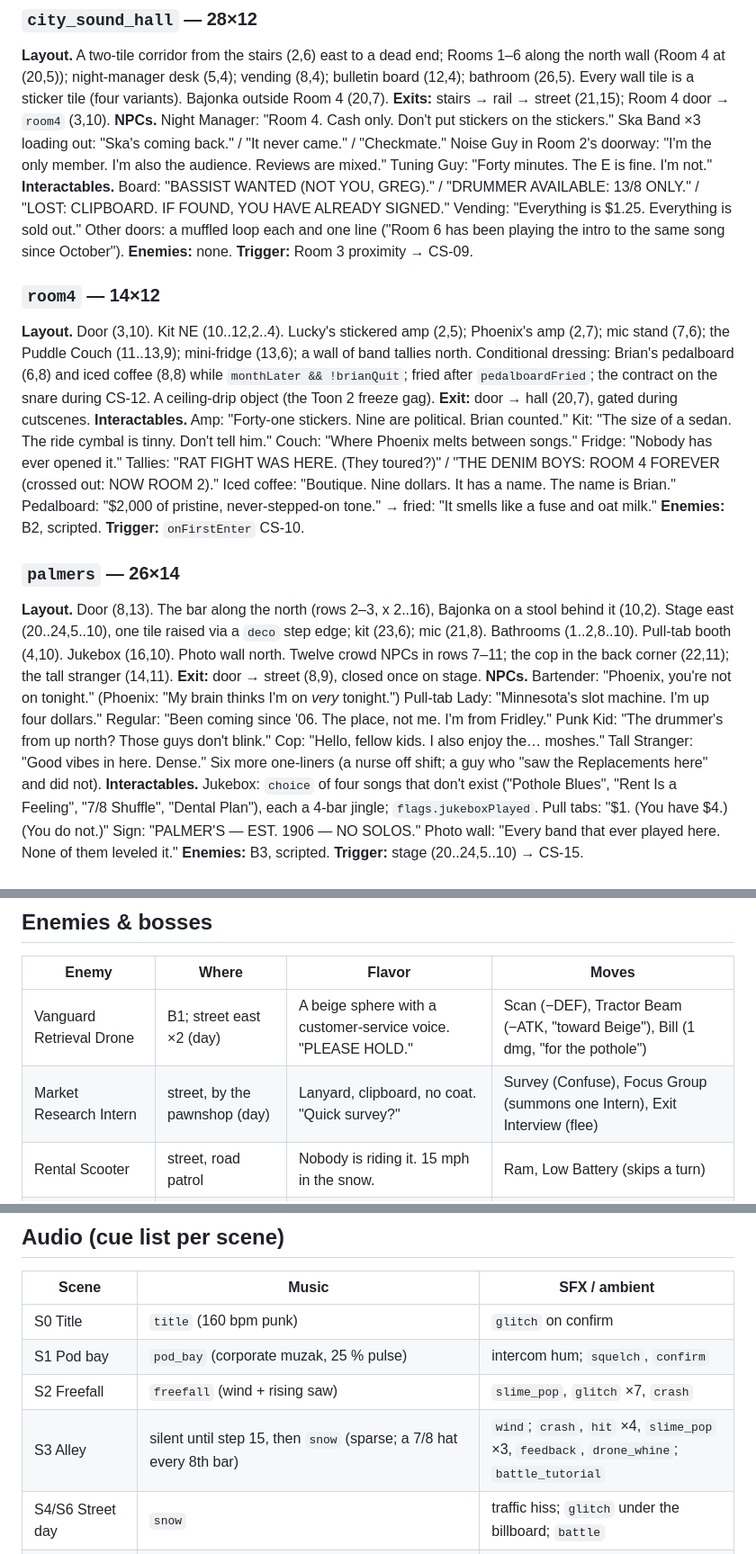
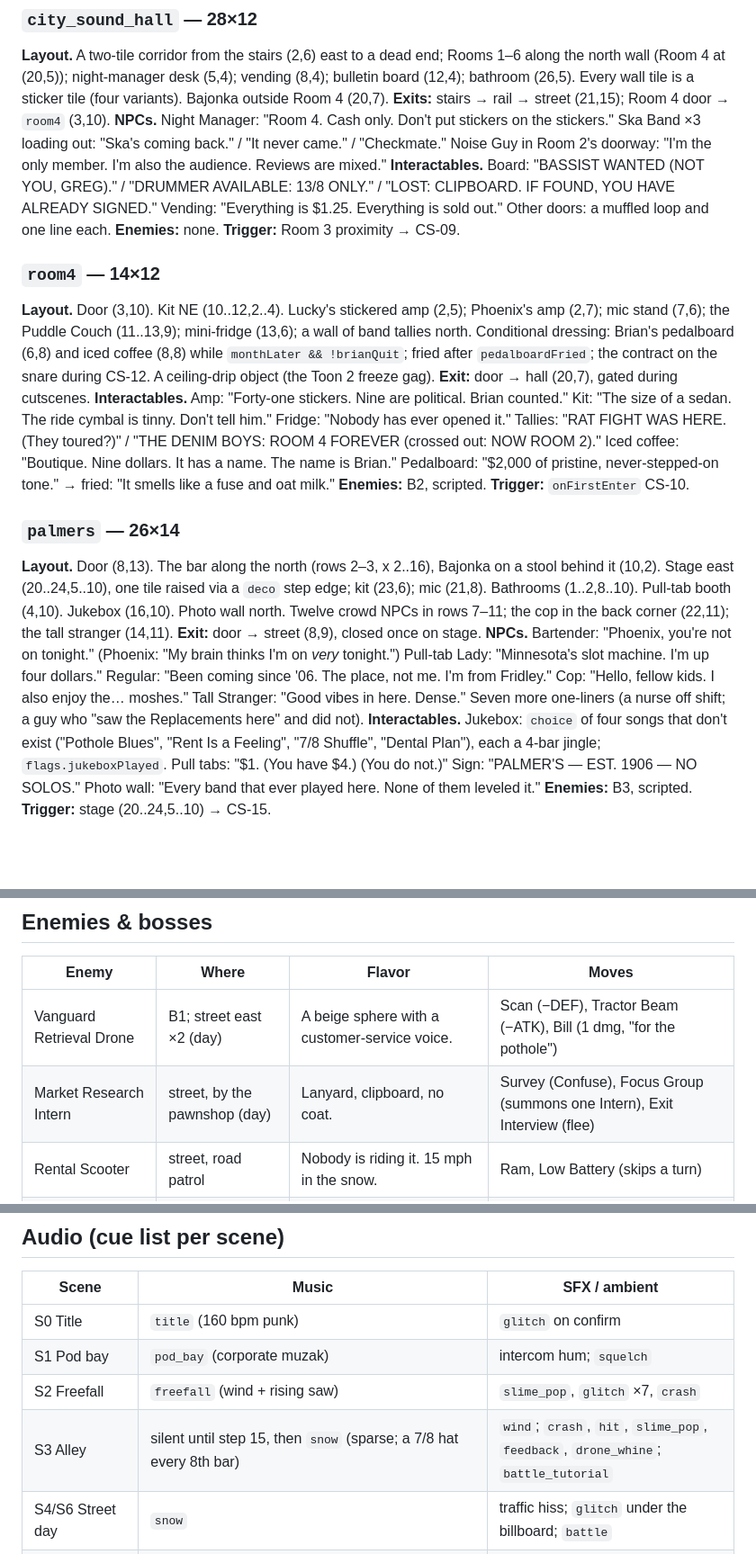
Before and after one commit to luckythemonster/Slime-Monsters-from-Outer-Space-RPG, a Markdown page: docs/design-proposals/design_levels.md, 3 parts joined by grey strips. Shown at 90% size. Rendered like a GitHub page; blank space fills up the shorter version.

```diff
--- a/docs/design-proposals/design_levels.md
+++ b/docs/design-proposals/design_levels.md
@@ -248,16 +248,16 @@ Open door onto snow and pines; the kit in the middle; a wall phone (3,4); a spac
 
 ### `city_sound_hall` — 28×12
 **Layout.** A two-tile corridor from the stairs (2,6) east to a dead end; Rooms 1–6 along the north wall (Room 4 at (20,5)); night-manager desk (5,4); vending (8,4); bulletin board (12,4); bathroom (26,5). Every wall tile is a sticker tile (four variants). Bajonka outside Room 4 (20,7). **Exits:** stairs → rail → street (21,15); Room 4 door → `room4` (3,10).
-**NPCs.** Night Manager: "Room 4. Cash only. Don't put stickers on the stickers." Ska Band ×3 loading out: "Ska's coming back." / "It never came." / "Checkmate." Noise Guy in Room 2's doorway: "I'm the only member. I'm also the audience. Reviews are mixed." Tuning Guy: "Forty minutes. The E is fine. I'm not."
-**Interactables.** Board: "BASSIST WANTED (NOT YOU, GREG)." / "DRUMMER AVAILABLE: 13/8 ONLY." / "LOST: CLIPBOARD. IF FOUND, YOU HAVE ALREADY SIGNED." Vending: "Everything is $1.25. Everything is sold out." Other doors: a muffled loop each and one line ("Room 6 has been playing the intro to the same song since October"). **Enemies:** none. **Trigger:** Room 3 proximity → CS-09.
+**NPCs.** Night Manager: "Room 4. Cash only. Don't put stickers on the stickers." Ska Band ×3 loading out: "Ska's coming back." / "It never came." / "Checkmate." Noise Guy in Room 2's doorway: "I'm the only member. I'm also the audience. Reviews are mixed."
+**Interactables.** Board: "BASSIST WANTED (NOT YOU, GREG)." / "DRUMMER AVAILABLE: 13/8 ONLY." / "LOST: CLIPBOARD. IF FOUND, YOU HAVE ALREADY SIGNED." Vending: "Everything is $1.25. Everything is sold out." Other doors: a muffled loop and one line each. **Enemies:** none. **Trigger:** Room 3 proximity → CS-09.
 
 ### `room4` — 14×12
 **Layout.** Door (3,10). Kit NE (10..12,2..4). Lucky's stickered amp (2,5); Phoenix's amp (2,7); mic stand (7,6); the Puddle Couch (11..13,9); mini-fridge (13,6); a wall of band tallies north. Conditional dressing: Brian's pedalboard (6,8) and iced coffee (8,8) while `monthLater && !brianQuit`; fried after `pedalboardFried`; the contract on the snare during CS-12. A ceiling-drip object (the Toon 2 freeze gag). **Exit:** door → hall (20,7), gated during cutscenes.
-**Interactables.** Amp: "Forty-one stickers. Nine are political. Brian counted." Kit: "The size of a sedan. The ride cymbal is tinny. Don't tell him." Couch: "Where Phoenix melts between songs." Fridge: "Nobody has ever opened it." Tallies: "RAT FIGHT WAS HERE. (They toured?)" / "THE DENIM BOYS: ROOM 4 FOREVER (crossed out: NOW ROOM 2)." Iced coffee: "Boutique. Nine dollars. It has a name. The name is Brian." Pedalboard: "$2,000 of pristine, never-stepped-on tone." → fried: "It smells like a fuse and oat milk." **Enemies:** B2, scripted. **Trigger:** `onFirstEnter` CS-10.
+**Interactables.** Amp: "Forty-one stickers. Nine are political. Brian counted." Kit: "The size of a sedan. The ride cymbal is tinny. Don't tell him." Fridge: "Nobody has ever opened it." Tallies: "RAT FIGHT WAS HERE. (They toured?)" / "THE DENIM BOYS: ROOM 4 FOREVER (crossed out: NOW ROOM 2)." Iced coffee: "Boutique. Nine dollars. It has a name. The name is Brian." Pedalboard: "$2,000 of pristine, never-stepped-on tone." → fried: "It smells like a fuse and oat milk." **Enemies:** B2, scripted. **Trigger:** `onFirstEnter` CS-10.
 
 ### `palmers` — 26×14
 **Layout.** Door (8,13). The bar along the north (rows 2–3, x 2..16), Bajonka on a stool behind it (10,2). Stage east (20..24,5..10), one tile raised via a `deco` step edge; kit (23,6); mic (21,8). Bathrooms (1..2,8..10). Pull-tab booth (4,10). Jukebox (16,10). Photo wall north. Twelve crowd NPCs in rows 7–11; the cop in the back corner (22,11); the tall stranger (14,11). **Exit:** door → street (8,9), closed once on stage.
-**NPCs.** Bartender: "Phoenix, you're not on tonight." (Phoenix: "My brain thinks I'm on *very* tonight.") Pull-tab Lady: "Minnesota's slot machine. I'm up four dollars." Regular: "Been coming since '06. The place, not me. I'm from Fridley." Punk Kid: "The drummer's from up north? Those guys don't blink." Cop: "Hello, fellow kids. I also enjoy the… moshes." Tall Stranger: "Good vibes in here. Dense." Six more one-liners (a nurse off shift; a guy who "saw the Replacements here" and did not).
+**NPCs.** Bartender: "Phoenix, you're not on tonight." (Phoenix: "My brain thinks I'm on *very* tonight.") Pull-tab Lady: "Minnesota's slot machine. I'm up four dollars." Regular: "Been coming since '06. The place, not me. I'm from Fridley." Cop: "Hello, fellow kids. I also enjoy the… moshes." Tall Stranger: "Good vibes in here. Dense." Seven more one-liners (a nurse off shift; a guy who "saw the Replacements here" and did not).
 **Interactables.** Jukebox: `choice` of four songs that don't exist ("Pothole Blues", "Rent Is a Feeling", "7/8 Shuffle", "Dental Plan"), each a 4-bar jingle; `flags.jukeboxPlayed`. Pull tabs: "$1. (You have $4.) (You do not.)" Sign: "PALMER'S — EST. 1906 — NO SOLOS." Photo wall: "Every band that ever played here. None of them leveled it." **Enemies:** B3, scripted. **Trigger:** stage (20..24,5..10) → CS-15.
 
 ### `palmers_rubble` — 26×14
@@ -291,8 +290,8 @@ Levels 1→6 across the slice from ~10 optional street fights and two bosses. Mo
 
 | Enemy | Where | Flavor | Moves |
 |---|---|---|---|
-| Vanguard Retrieval Drone | B1; street east ×2 (day) | A beige sphere with a customer-service voice. "PLEASE HOLD." | Scan (−DEF), Tractor Beam (−ATK, "toward Beige"), Bill (1 dmg, "for the pothole") |
-| Market Research Intern | street, by the pawnshop (day) | Lanyard, clipboard, no coat. "Quick survey?" | Survey (Confuse), Focus Group (summons one Intern), Exit Interview (flee) |
+| Vanguard Retrieval Drone | B1; street east ×2 (day) | A beige sphere with a customer-service voice. | Scan (−DEF), Tractor Beam (−ATK), Bill (1 dmg, "for the pothole") |
+| Market Research Intern | street, by the pawnshop (day) | Lanyard, clipboard, no coat. | Survey (Confuse), Focus Group (summons one Intern), Exit Interview (flee) |
 | Rental Scooter | street, road patrol | Nobody is riding it. 15 mph in the snow. | Ram, Low Battery (skips a turn) |
 | Undercover Cop | B3; night duos | Price tag on the jacket. Glued mohawk. | Stand By (summon Riot Cop), Pepper Spray (Blind), Hello Fellow Kids (text only) |
 | Riot Cop | B3 summon | A door in a vest. | Kettle (all), Shield |
@@ -320,9 +319,9 @@ Levels 1→6 across the slice from ~10 optional street fights and two bosses. Mo
 | Scene | Music | SFX / ambient |
 |---|---|---|
 | S0 Title | `title` (160 bpm punk) | `glitch` on confirm |
-| S1 Pod bay | `pod_bay` (corporate muzak, 25 % pulse) | intercom hum; `squelch`, `confirm` |
+| S1 Pod bay | `pod_bay` (corporate muzak) | intercom hum; `squelch` |
 | S2 Freefall | `freefall` (wind + rising saw) | `slime_pop`, `glitch` ×7, `crash` |
-| S3 Alley | silent until step 15, then `snow` (sparse; a 7/8 hat every 8th bar) | `wind`; `crash`, `hit` ×4, `slime_pop` ×3, `feedback`, `drone_whine`; `battle_tutorial` |
+| S3 Alley | silent until step 15, then `snow` (sparse; a 7/8 hat every 8th bar) | `wind`; `crash`, `hit`, `slime_pop`, `feedback`, `drone_whine`; `battle_tutorial` |
 | S4/S6 Street day | `snow` | traffic hiss; `glitch` under the billboard; `battle` |
 | S5 Apartment / montage | `apartment` (lo-fi, fridge-hum triangle) → `signal` (arpeggio climbing an octave per bar) → `garage` (wind, one hat per 2 bars) | `feedback`, `glitch`; captions silent |
 | S7 Café | `coffee` (bossa chiptune) | `item`, `phone_ring` ×2, `click` |
```
Also changed, not shown: other parts of docs/design-proposals/design_levels.md (+17 -19 lines).
